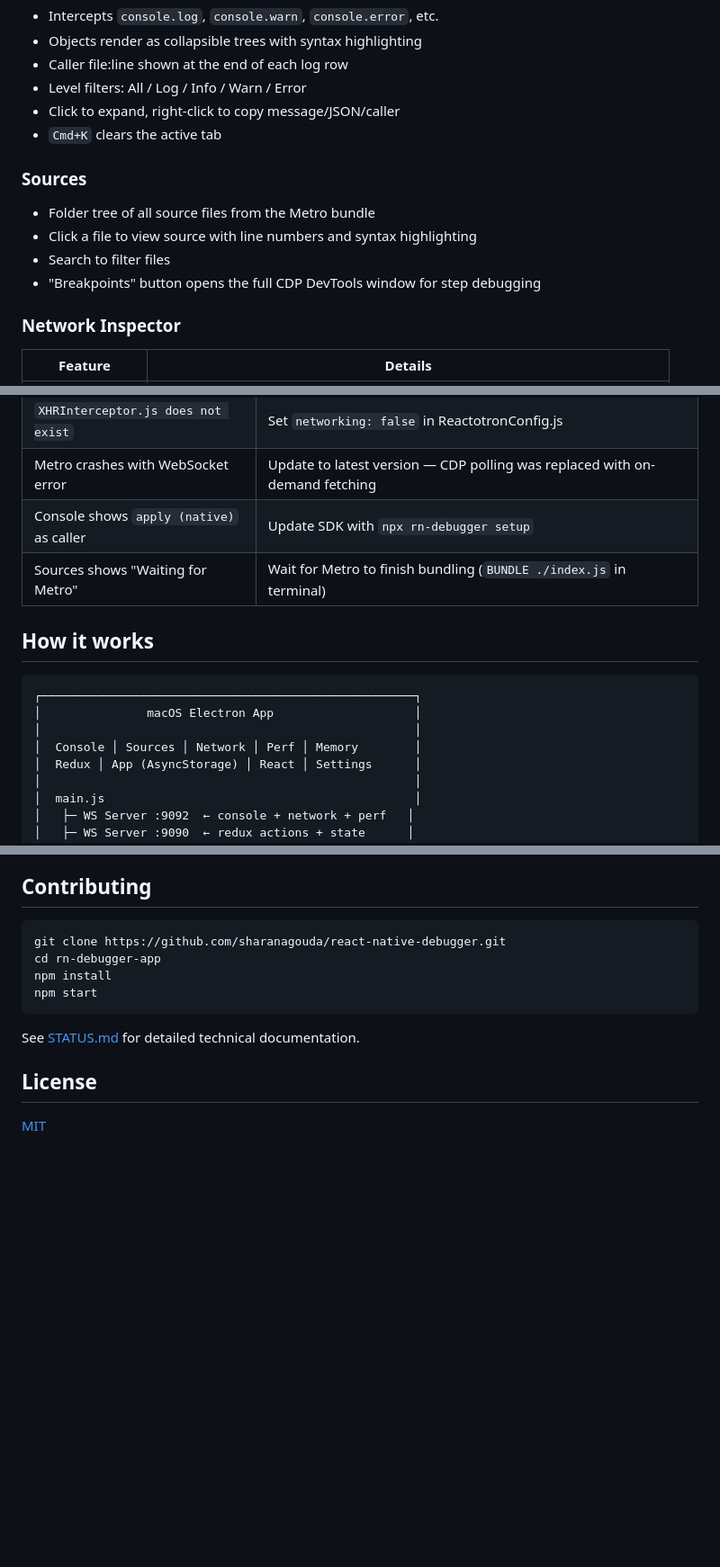
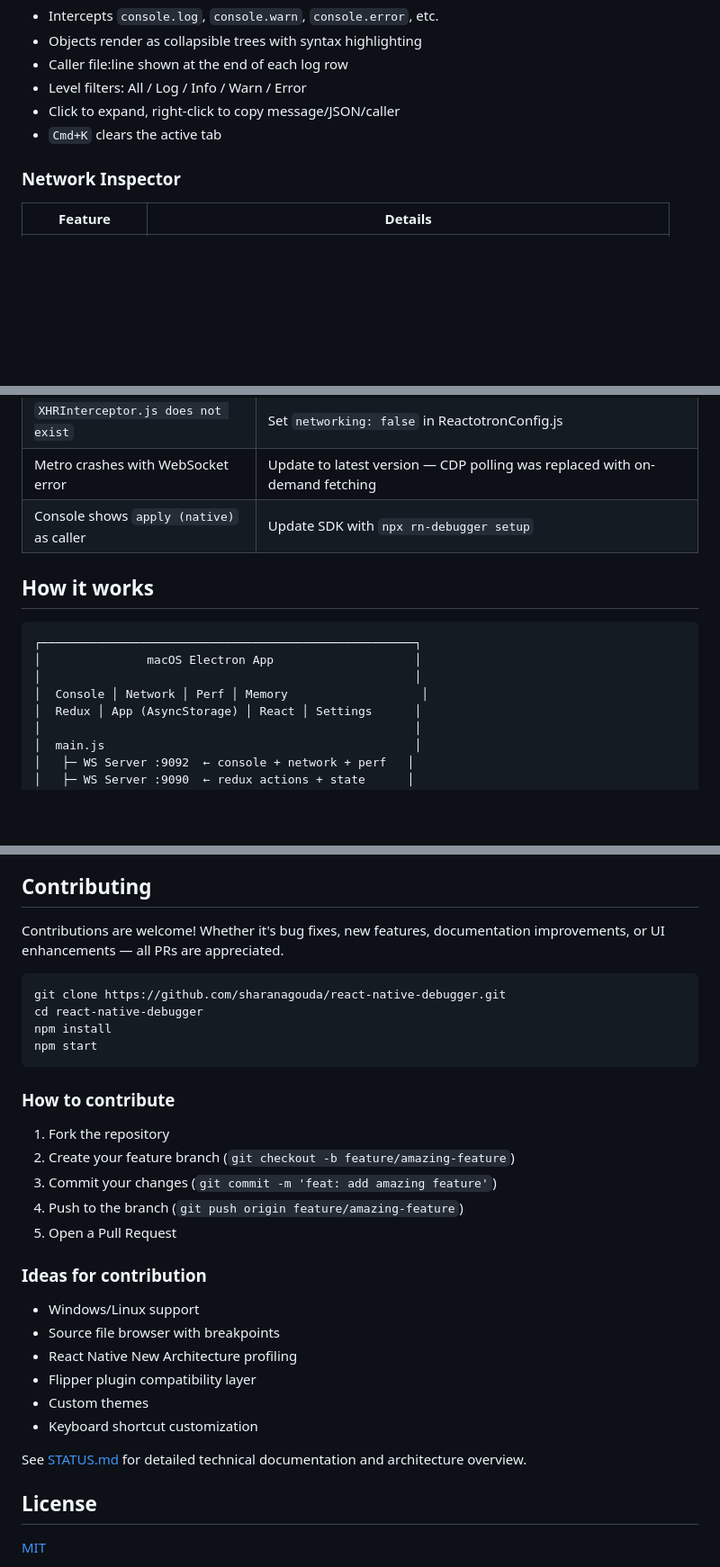
Before and after one commit to sharanagouda/react-native-debugger, a Markdown page: README.md, 3 parts joined by grey strips. Shown: that part at 90% size. Drawn GitHub-style; blank space fills up the shorter version.

````diff
--- a/README.md
+++ b/README.md
@@ -143,13 +159,6 @@ npm run debug:start    # every time
 - Click to expand, right-click to copy message/JSON/caller
 - `Cmd+K` clears the active tab
 
-### Sources
-
-- Folder tree of all source files from the Metro bundle
-- Click a file to view source with line numbers and syntax highlighting
-- Search to filter files
-- "Breakpoints" button opens the full CDP DevTools window for step debugging
-
 ### Network Inspector
 
 | Feature | Details |
@@ -268,7 +277,7 @@ adb reverse tcp:8097 tcp:8097
 | `XHRInterceptor.js does not exist` | Set `networking: false` in ReactotronConfig.js |
 | Metro crashes with WebSocket error | Update to latest version — CDP polling was replaced with on-demand fetching |
 | Console shows `apply (native)` as caller | Update SDK with `npx rn-debugger setup` |
-| Sources shows "Waiting for Metro" | Wait for Metro to finish bundling (`BUNDLE ./index.js` in terminal) |
+
 
 ## How it works
 
@@ -276,7 +285,7 @@ adb reverse tcp:8097 tcp:8097
 ┌─────────────────────────────────────────────────────┐
 │               macOS Electron App                    │
 │                                                     │
-│  Console │ Sources │ Network │ Perf │ Memory        │
+│  Console │ Network │ Perf │ Memory                   │
 │  Redux │ App (AsyncStorage) │ React │ Settings      │
 │                                                     │
 │  main.js                                            │
@@ -309,14 +318,33 @@ adb reverse tcp:8097 tcp:8097
 
 ## Contributing
 
+Contributions are welcome! Whether it's bug fixes, new features, documentation improvements, or UI enhancements — all PRs are appreciated.
+
 ```bash
 git clone https://github.com/sharanagouda/react-native-debugger.git
-cd rn-debugger-app
+cd react-native-debugger
 npm install
 npm start
 ```
 
-See [STATUS.md](./STATUS.md) for detailed technical documentation.
+### How to contribute
+
+1. Fork the repository
+2. Create your feature branch (`git checkout -b feature/amazing-feature`)
+3. Commit your changes (`git commit -m 'feat: add amazing feature'`)
+4. Push to the branch (`git push origin feature/amazing-feature`)
+5. Open a Pull Request
+
+### Ideas for contribution
+
+- Windows/Linux support
+- Source file browser with breakpoints
+- React Native New Architecture profiling
+- Flipper plugin compatibility layer
+- Custom themes
+- Keyboard shortcut customization
+
+See [STATUS.md](./STATUS.md) for detailed technical documentation and architecture overview.
 
 ## License
 
````
Also changed, not shown: other parts of README.md (+17 -1 lines), screenshots/consoleLogs.png (added), screenshots/networkLogs.png (added).
